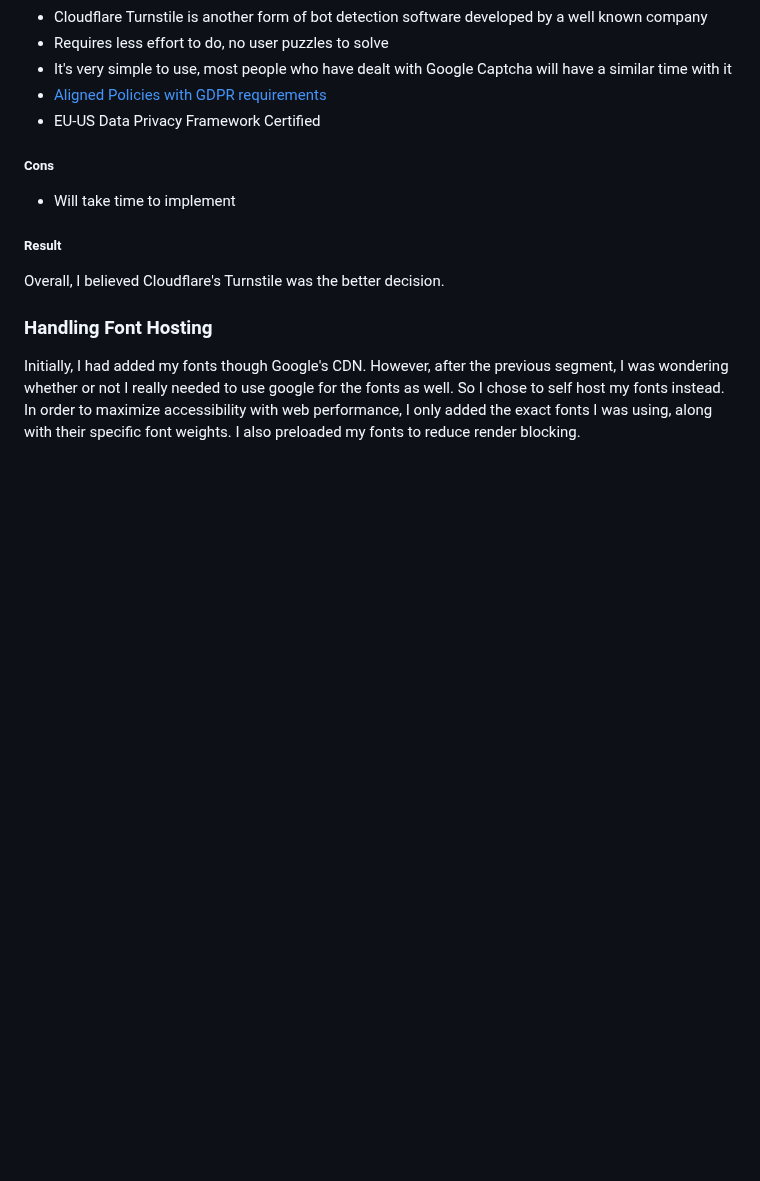
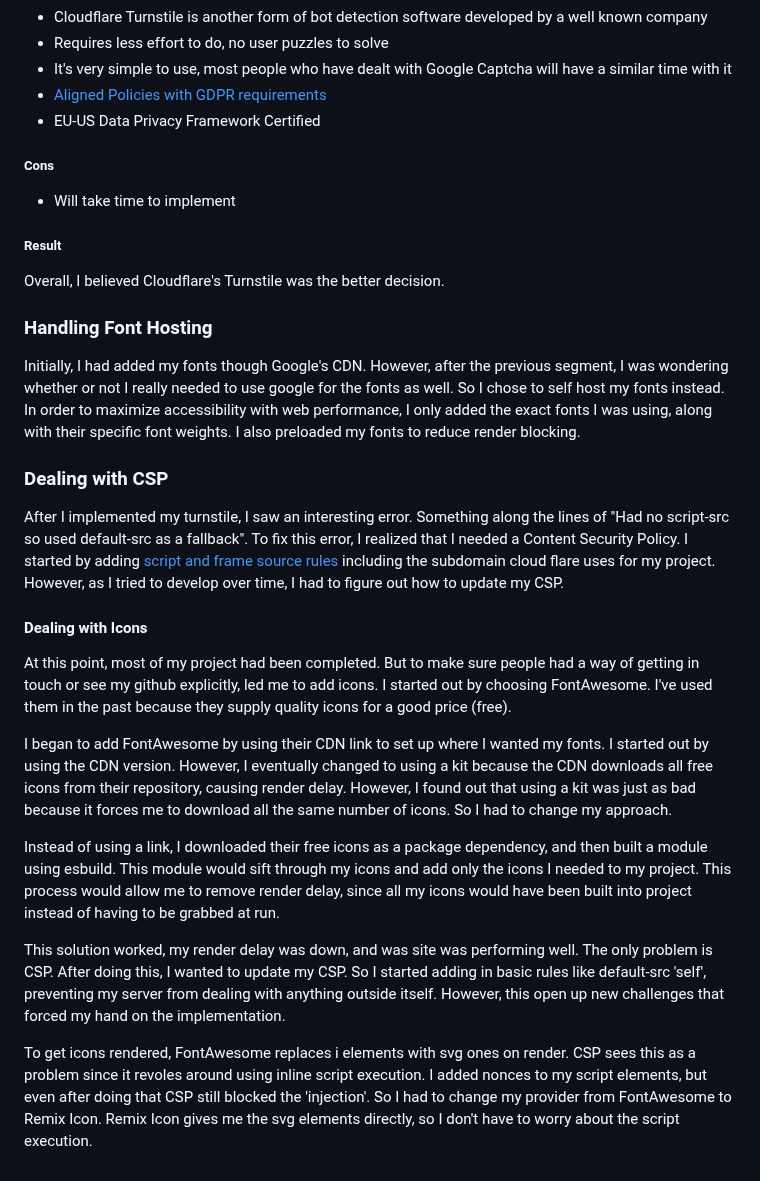
Before and after one commit to iaketepe/iaketepe, a Markdown page: docs/UI-UX/trade-offs-issues-and-changes.md, the part around the change. GitHub-like rendering; blank space fills up the shorter version.

Commit message:
Updated trade-offs-issues-and-changes.md with Dealing with CSP

```diff
--- a/docs/UI-UX/trade-offs-issues-and-changes.md
+++ b/docs/UI-UX/trade-offs-issues-and-changes.md
@@ -81,5 +81,20 @@ Since I was adding a contact form, I needed to deal with the possibility of spam
 ##### Result
 Overall, I believed Cloudflare's Turnstile was the better decision.
 
+
 ### Handling Font Hosting
 Initially, I had added my fonts though Google's CDN. However, after the previous segment, I was wondering whether or not I really needed to use google for the fonts as well. So I chose to self host my fonts instead. In order to maximize accessibility with web performance, I only added the exact fonts I was using, along with their specific font weights. I also preloaded my fonts to reduce render blocking.
+
+### Dealing with CSP
+After I implemented my turnstile, I saw an interesting error. Something along the lines of "Had no script-src so used default-src as a fallback". To fix this error, I realized that I needed a Content Security Policy. I started by adding [script and frame source rules](https://developers.cloudflare.com/turnstile/reference/content-security-policy/) including the subdomain cloud flare uses for my project. However, as I tried to develop over time, I had to figure out how to update my CSP.
+
+#### Dealing with Icons
+At this point, most of my project had been completed. But to make sure people had a way of getting in touch or see my github explicitly, led me to add icons. I started out by choosing FontAwesome. I've used them in the past because they supply quality icons for a good price (free).
+
+I began to add FontAwesome by using their CDN link to set up where I wanted my fonts. I started out by using the CDN version. However, I eventually changed to using a kit because the CDN downloads all free icons from their repository, causing render delay. However, I found out that using a kit was just as bad because it forces me to download all the same number of icons. So I had to change my approach.
+
+Instead of using a link, I downloaded their free icons as a package dependency, and then built a module using esbuild. This module would sift through my icons and add only the icons I needed to my project. This process would allow me to remove render delay, since all my icons would have been built into project instead of having to be grabbed at run.
+
+This solution worked, my render delay was down, and was site was performing well. The only problem is CSP. After doing this, I wanted to update my CSP. So I started adding in basic rules like default-src 'self', preventing my server from dealing with anything outside itself. However, this open up new challenges that forced my hand on the implementation.
+
+To get icons rendered, FontAwesome replaces i elements with svg ones on render. CSP sees this as a problem since it revoles around using inline script execution. I added nonces to my script elements, but even after doing that CSP still blocked the 'injection'. So I had to change my provider from FontAwesome to Remix Icon. Remix Icon gives me the svg elements directly, so I don't have to worry about the script execution.
```
